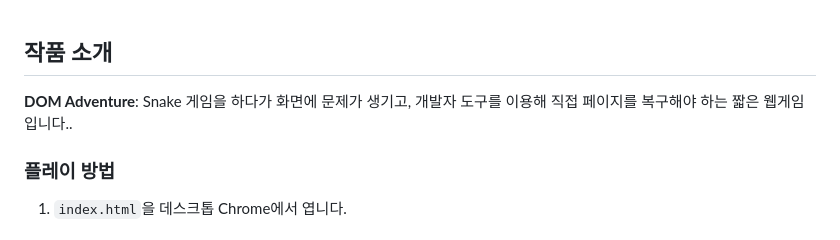
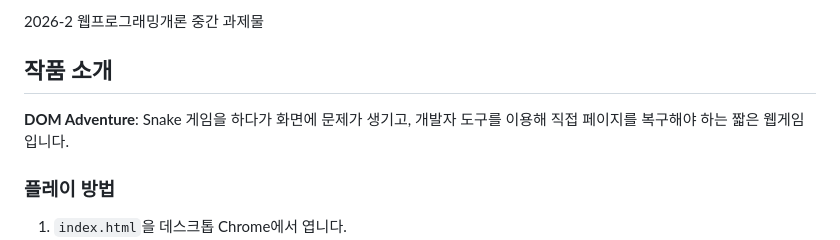
Before and after one commit to t99d99t99t99/dom-adventure-demo, a Markdown page: README.md, the part around the change. Rendered like a GitHub page.

```diff
--- a/README.md
+++ b/README.md
@@ -1,5 +1,7 @@
+2026-2 웹프로그래밍개론 중간 과제물
+
 ## 작품 소개
-**DOM Adventure**: Snake 게임을 하다가 화면에 문제가 생기고, 개발자 도구를 이용해 직접 페이지를 복구해야 하는 짧은 웹게임입니다..
+**DOM Adventure**: Snake 게임을 하다가 화면에 문제가 생기고, 개발자 도구를 이용해 직접 페이지를 복구해야 하는 짧은 웹게임입니다.
 
 ### 플레이 방법
 
```
